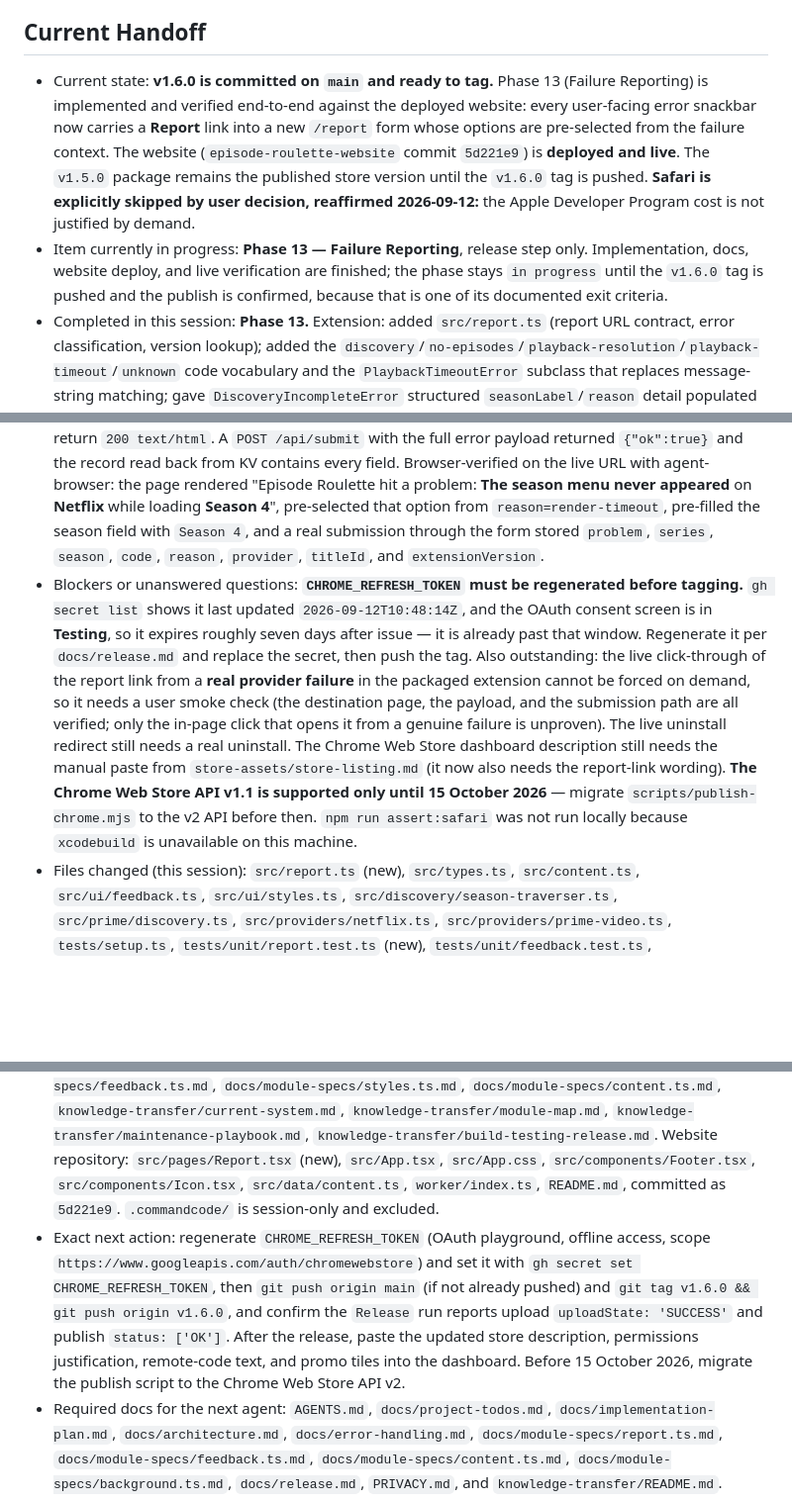
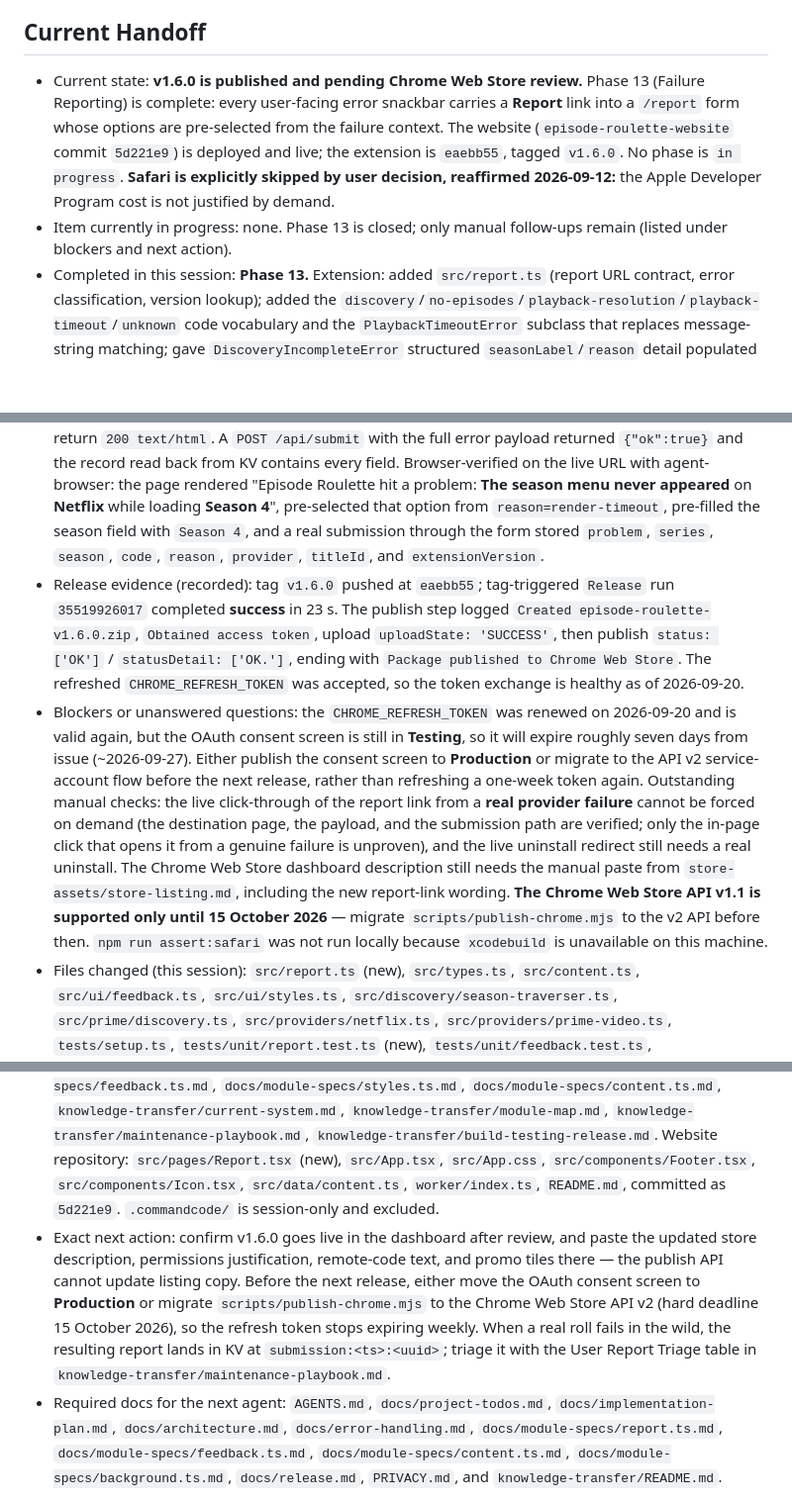
Before and after one commit to PrakashSewani/episode-roulette, a Markdown page: docs/project-todos.md, 3 parts joined by grey strips. Shown at 99% size. GitHub-like rendering; blank space fills up the shorter version.

```diff
--- a/docs/project-todos.md
+++ b/docs/project-todos.md
@@ -16,13 +16,14 @@ This file is the persistent execution tracker for Episode Roulette. `docs/implem
 
 ## Current Handoff
 
-- Current state: **v1.6.0 is committed on `main` and ready to tag.** Phase 13 (Failure Reporting) is implemented and verified end-to-end against the deployed website: every user-facing error snackbar now carries a **Report** link into a new `/report` form whose options are pre-selected from the failure context. The website (`episode-roulette-website` commit `5d221e9`) is **deployed and live**. The `v1.5.0` package remains the published store version until the `v1.6.0` tag is pushed. **Safari is explicitly skipped by user decision, reaffirmed 2026-09-12:** the Apple Developer Program cost is not justified by demand.
-- Item currently in progress: **Phase 13 — Failure Reporting**, release step only. Implementation, docs, website deploy, and live verification are finished; the phase stays `in progress` until the `v1.6.0` tag is pushed and the publish is confirmed, because that is one of its documented exit criteria.
+- Current state: **v1.6.0 is published and pending Chrome Web Store review.** Phase 13 (Failure Reporting) is complete: every user-facing error snackbar carries a **Report** link into a `/report` form whose options are pre-selected from the failure context. The website (`episode-roulette-website` commit `5d221e9`) is deployed and live; the extension is `eaebb55`, tagged `v1.6.0`. No phase is `in progress`. **Safari is explicitly skipped by user decision, reaffirmed 2026-09-12:** the Apple Developer Program cost is not justified by demand.
+- Item currently in progress: none. Phase 13 is closed; only manual follow-ups remain (listed under blockers and next action).
 - Completed in this session: **Phase 13.** Extension: added `src/report.ts` (report URL contract, error classification, version lookup); added the `discovery`/`no-episodes`/`playback-resolution`/`playback-timeout`/`unknown` code vocabulary and the `PlaybackTimeoutError` subclass that replaces message-string matching; gave `DiscoveryIncompleteError` structured `seasonLabel`/`reason` detail populated at the traverser and Prime discovery throw sites; made error toasts actionable and persistent in `feedback.ts`; added the snackbar action/close CSS to `styles.ts`; attached the report action in both `content.ts` error branches. Website: added the `/report` page with reason-over-code pre-selection, a context banner, an editable form, and a "What we'll send" disclosure; extended the worker payload and length-capped every stored field; added the footer link. Docs: Phase 13 in `docs/implementation-plan.md`; new `docs/module-specs/report.ts.md`; updated `docs/error-handling.md` (Failure Reporting section plus the stale Error Logging ship-gate claim), `docs/module-specs/{feedback,styles,content}.ts.md`, `docs/data-model.md`, `docs/architecture.md`, `docs/testing.md`, `docs/release.md`; updated `PRIVACY.md`, `README.md`, `store-assets/store-listing.md`, and `knowledge-transfer/{current-system,module-map,maintenance-playbook,build-testing-release}.md`.
 - Verification completed (recorded evidence): `npx tsc --noEmit` passed; `npm test` passed (20 files / 168 tests, up from 19/151); `npm run build` passed; `npm run assert:webextension` passed; `git diff --check` passed. The emitted manifest reports version `1.6.0`, one `background.service_worker` (`service-worker-loader.js`, `type: module`), no `permissions` key, and the two approved hosts. The built content bundle contains `https://episode-roulette.prakashsewani.com/report`. Website: `npm run lint` (0 warnings, 0 errors) and `npm run build` passed, then `npm run deploy` published version `a18edfad-0768-4598-8240-8f1ea89643d2`. Live checks: `/`, `/thanks`, `/uninstalled`, `/report`, `/report?code=discovery&reason=render-timeout&provider=netflix&season=Season%204&titleId=81234567&v=1.6.0`, and an unknown path all return `200 text/html`. A `POST /api/submit` with the full error payload returned `{"ok":true}` and the record read back from KV contains every field. Browser-verified on the live URL with agent-browser: the page rendered "Episode Roulette hit a problem: **The season menu never appeared** on **Netflix** while loading **Season 4**", pre-selected that option from `reason=render-timeout`, pre-filled the season field with `Season 4`, and a real submission through the form stored `problem`, `series`, `season`, `code`, `reason`, `provider`, `titleId`, and `extensionVersion`.
-- Blockers or unanswered questions: **`CHROME_REFRESH_TOKEN` must be regenerated before tagging.** `gh secret list` shows it last updated `2026-09-12T10:48:14Z`, and the OAuth consent screen is in **Testing**, so it expires roughly seven days after issue — it is already past that window. Regenerate it per `docs/release.md` and replace the secret, then push the tag. Also outstanding: the live click-through of the report link from a **real provider failure** in the packaged extension cannot be forced on demand, so it needs a user smoke check (the destination page, the payload, and the submission path are all verified; only the in-page click that opens it from a genuine failure is unproven). The live uninstall redirect still needs a real uninstall. The Chrome Web Store dashboard description still needs the manual paste from `store-assets/store-listing.md` (it now also needs the report-link wording). **The Chrome Web Store API v1.1 is supported only until 15 October 2026** — migrate `scripts/publish-chrome.mjs` to the v2 API before then. `npm run assert:safari` was not run locally because `xcodebuild` is unavailable on this machine.
+- Release evidence (recorded): tag `v1.6.0` pushed at `eaebb55`; tag-triggered `Release` run `35519926017` completed **success** in 23 s. The publish step logged `Created episode-roulette-v1.6.0.zip`, `Obtained access token`, upload `uploadState: 'SUCCESS'`, then publish `status: ['OK']` / `statusDetail: ['OK.']`, ending with `Package published to Chrome Web Store`. The refreshed `CHROME_REFRESH_TOKEN` was accepted, so the token exchange is healthy as of 2026-09-20.
+- Blockers or unanswered questions: the `CHROME_REFRESH_TOKEN` was renewed on 2026-09-20 and is valid again, but the OAuth consent screen is still in **Testing**, so it will expire roughly seven days from issue (~2026-09-27). Either publish the consent screen to **Production** or migrate to the API v2 service-account flow before the next release, rather than refreshing a one-week token again. Outstanding manual checks: the live click-through of the report link from a **real provider failure** cannot be forced on demand (the destination page, the payload, and the submission path are verified; only the in-page click that opens it from a genuine failure is unproven), and the live uninstall redirect still needs a real uninstall. The Chrome Web Store dashboard description still needs the manual paste from `store-assets/store-listing.md`, including the new report-link wording. **The Chrome Web Store API v1.1 is supported only until 15 October 2026** — migrate `scripts/publish-chrome.mjs` to the v2 API before then. `npm run assert:safari` was not run locally because `xcodebuild` is unavailable on this machine.
 - Files changed (this session): `src/report.ts` (new), `src/types.ts`, `src/content.ts`, `src/ui/feedback.ts`, `src/ui/styles.ts`, `src/discovery/season-traverser.ts`, `src/prime/discovery.ts`, `src/providers/netflix.ts`, `src/providers/prime-video.ts`, `tests/setup.ts`, `tests/unit/report.test.ts` (new), `tests/unit/feedback.test.ts`, `tests/unit/styles.test.ts`, `tests/integration/content-lifecycle.test.ts`, `package.json`, `PRIVACY.md`, `README.md`, `store-assets/store-listing.md`, `docs/implementation-plan.md`, `docs/project-todos.md`, `docs/error-handling.md`, `docs/data-model.md`, `docs/architecture.md`, `docs/testing.md`, `docs/release.md`, `docs/module-specs/report.ts.md` (new), `docs/module-specs/feedback.ts.md`, `docs/module-specs/styles.ts.md`, `docs/module-specs/content.ts.md`, `knowledge-transfer/current-system.md`, `knowledge-transfer/module-map.md`, `knowledge-transfer/maintenance-playbook.md`, `knowledge-transfer/build-testing-release.md`. Website repository: `src/pages/Report.tsx` (new), `src/App.tsx`, `src/App.css`, `src/components/Footer.tsx`, `src/components/Icon.tsx`, `src/data/content.ts`, `worker/index.ts`, `README.md`, committed as `5d221e9`. `.commandcode/` is session-only and excluded.
-- Exact next action: regenerate `CHROME_REFRESH_TOKEN` (OAuth playground, offline access, scope `https://www.googleapis.com/auth/chromewebstore`) and set it with `gh secret set CHROME_REFRESH_TOKEN`, then `git push origin main` (if not already pushed) and `git tag v1.6.0 && git push origin v1.6.0`, and confirm the `Release` run reports upload `uploadState: 'SUCCESS'` and publish `status: ['OK']`. After the release, paste the updated store description, permissions justification, remote-code text, and promo tiles into the dashboard. Before 15 October 2026, migrate the publish script to the Chrome Web Store API v2.
+- Exact next action: confirm v1.6.0 goes live in the dashboard after review, and paste the updated store description, permissions justification, remote-code text, and promo tiles there — the publish API cannot update listing copy. Before the next release, either move the OAuth consent screen to **Production** or migrate `scripts/publish-chrome.mjs` to the Chrome Web Store API v2 (hard deadline 15 October 2026), so the refresh token stops expiring weekly. When a real roll fails in the wild, the resulting report lands in KV at `submission:<ts>:<uuid>`; triage it with the User Report Triage table in `knowledge-transfer/maintenance-playbook.md`.
 - Required docs for the next agent: `AGENTS.md`, `docs/project-todos.md`, `docs/implementation-plan.md`, `docs/architecture.md`, `docs/error-handling.md`, `docs/module-specs/report.ts.md`, `docs/module-specs/feedback.ts.md`, `docs/module-specs/content.ts.md`, `docs/module-specs/background.ts.md`, `docs/release.md`, `PRIVACY.md`, and `knowledge-transfer/README.md`.
 
 ## Phase Tracker
```
Also changed, not shown: other parts of docs/project-todos.md (+4 -4 lines), docs/implementation-plan.md (+2 -2 lines).
